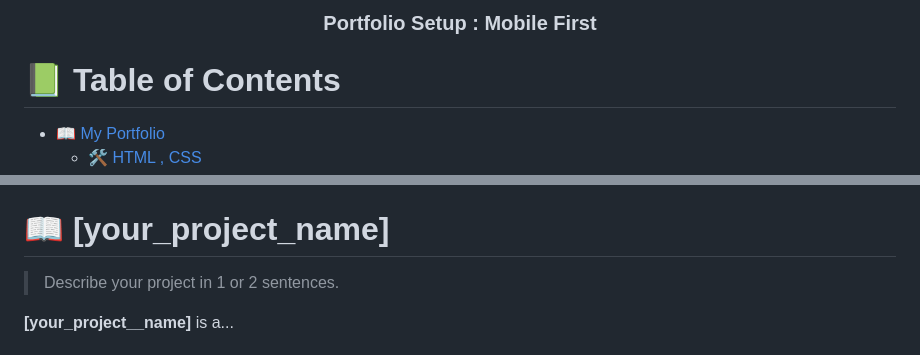
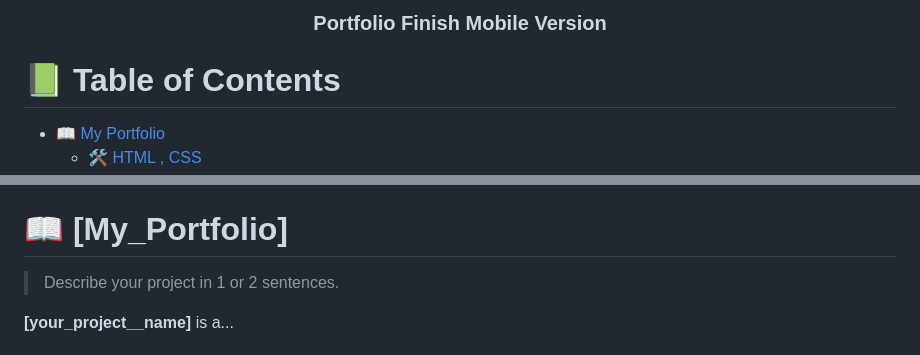
Before and after one commit to zinlynhtet/Portfolio-Finish-mobile-version, a Markdown page: README.md, 2 parts joined by grey strips. Rendered like a GitHub page.

```diff
--- a/README.md
+++ b/README.md
@@ -31,7 +31,7 @@ For more information on the importance of a professional README for your reposit
 <div align="center">
   <!-- You are encouraged to replace this logo with your own! Otherwise you can also remove it. -->
 
-  <h3><b>Portfolio Setup : Mobile First</b></h3>
+  <h3><b>Portfolio Finish Mobile Version</b></h3>
 
 </div>
 
@@ -58,7 +58,7 @@ For more information on the importance of a professional README for your reposit
 
 <!-- PROJECT DESCRIPTION -->
 
-# 📖 [your_project_name] <a name="about-project"></a>
+# 📖 [My_Portfolio] <a name="about-project"></a>
 
 > Describe your project in 1 or 2 sentences.
 
```
